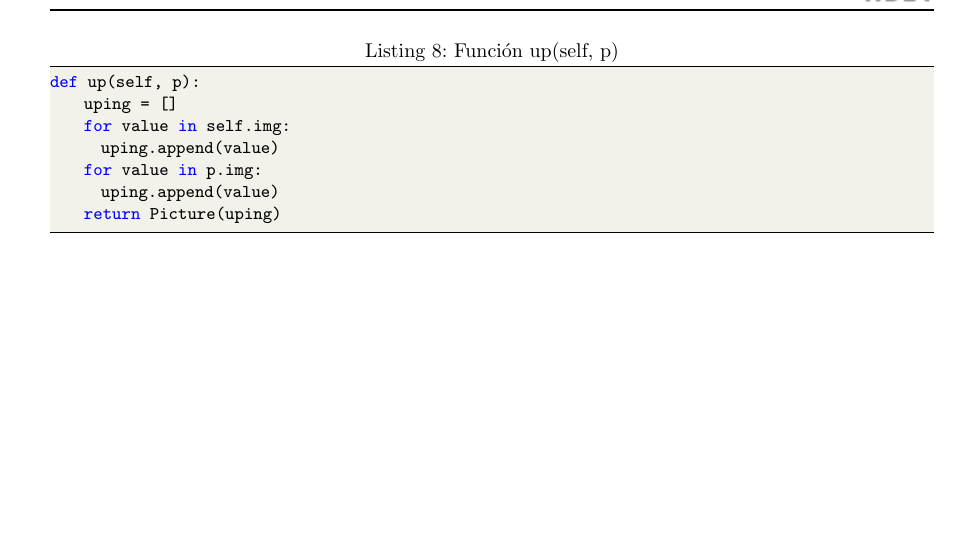
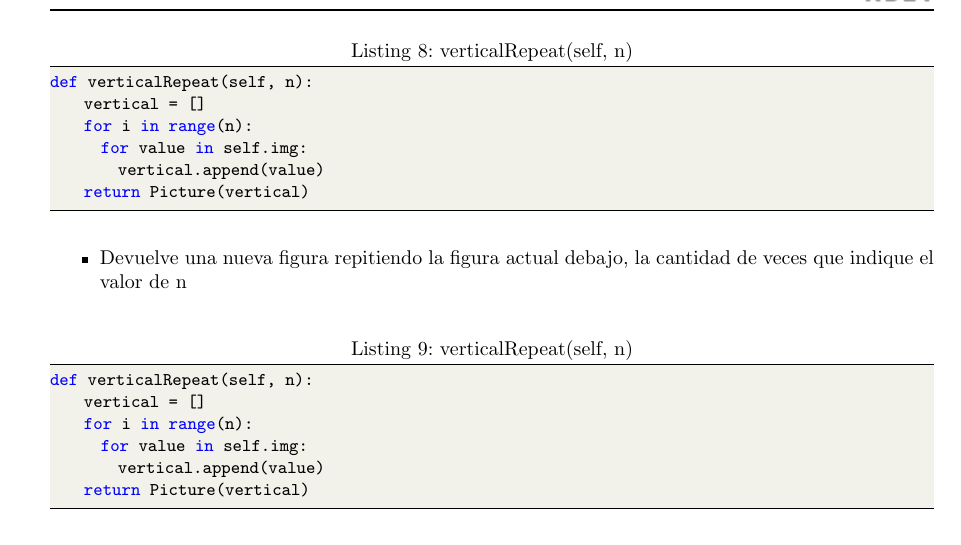
Before and after one commit to FernandoGarambelM/Python-Ajedrez, a LaTeX document (Informe_latex/Informe Python Ajedrez.tex): part of page 7 of 7, cut at the place of the change, the shorter picture padded with empty space. Compiled offline with pdfLaTeX.

Commit message:
informe, funcion verticalRepeat

```diff
--- a/Informe_latex/Informe Python Ajedrez.tex
+++ b/Informe_latex/Informe Python Ajedrez.tex
@@ -307,14 +307,24 @@ def horizontalRepeat(self, n):
 	\begin{itemize}
 		\item Devuelve una nueva figura repitiendo la figura actual al costado la cantidad de veces que indique el valor de n
 	\end{itemize}
-	\begin{lstlisting}[language=Python,caption={Función up(self, p)}][H]
-def up(self, p):
-    uping = []
-    for value in self.img:
-      uping.append(value)
-    for value in p.img:
-      uping.append(value)
-    return Picture(uping)
+	\begin{lstlisting}[language=Python,caption={verticalRepeat(self, n)}][H]
+def verticalRepeat(self, n):
+    vertical = []
+    for i in range(n):
+      for value in self.img:
+        vertical.append(value)
+    return Picture(vertical)
+	\end{lstlisting}
+	\begin{itemize}
+		\item Devuelve una nueva figura repitiendo la figura actual debajo, la cantidad de veces que indique el valor de n
+	\end{itemize}
+	\begin{lstlisting}[language=Python,caption={verticalRepeat(self, n)}][H]
+def verticalRepeat(self, n):
+    vertical = []
+    for i in range(n):
+      for value in self.img:
+        vertical.append(value)
+    return Picture(vertical)
 	\end{lstlisting}
 	\begin{itemize}
 		\item Devuelve una nueva figura poniendo la figura actual por encima de la del argumento
```
Also changed, not shown: Informe_latex/Informe Python Ajedrez.pdf.
